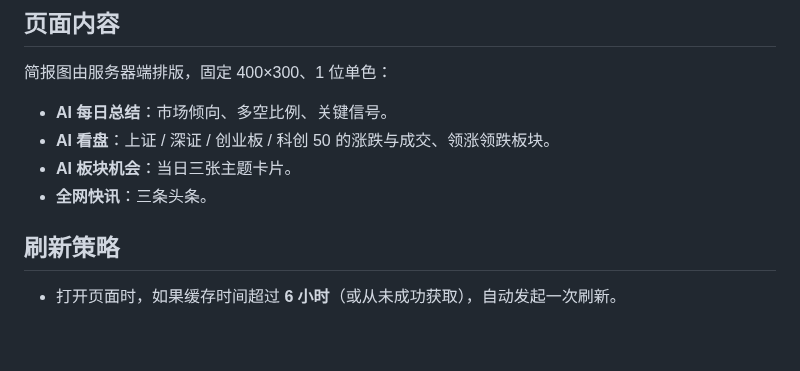
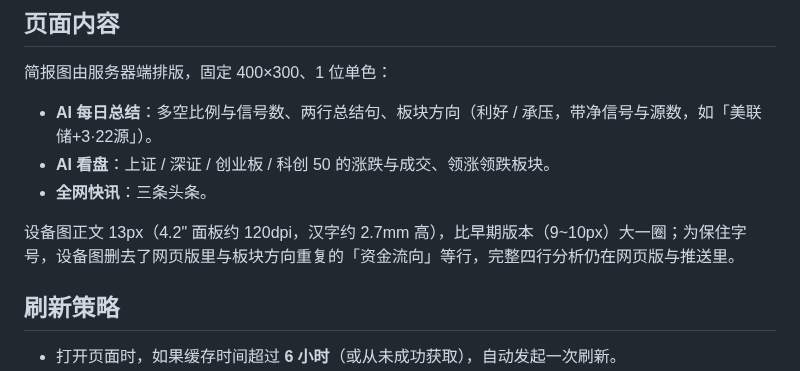
Before and after one commit to k-macao/02-rlcd, a Markdown page: docs/Aibrief_zh.md, the part around the change. Drawn GitHub-style; blank space fills up the shorter version.

```diff
--- a/docs/Aibrief_zh.md
+++ b/docs/Aibrief_zh.md
@@ -13,10 +13,11 @@
 
 简报图由服务器端排版，固定 400×300、1 位单色：
 
-- **AI 每日总结**：市场倾向、多空比例、关键信号。
+- **AI 每日总结**：多空比例与信号数、两行总结句、板块方向（利好 / 承压，带净信号与源数，如「美联储+3·22源」）。
 - **AI 看盘**：上证 / 深证 / 创业板 / 科创 50 的涨跌与成交、领涨领跌板块。
-- **AI 板块机会**：当日三张主题卡片。
 - **全网快讯**：三条头条。
+
+设备图正文 13px（4.2" 面板约 120dpi，汉字约 2.7mm 高），比早期版本（9~10px）大一圈；为保住字号，设备图删去了网页版里与板块方向重复的「资金流向」等行，完整四行分析仍在网页版与推送里。
 
 ## 刷新策略
 
```
Also changed, not shown: README.md (+1 -1 lines), device_brief/README.md (+8 -0 lines), device_brief/sample.png (added), 3 other files.
